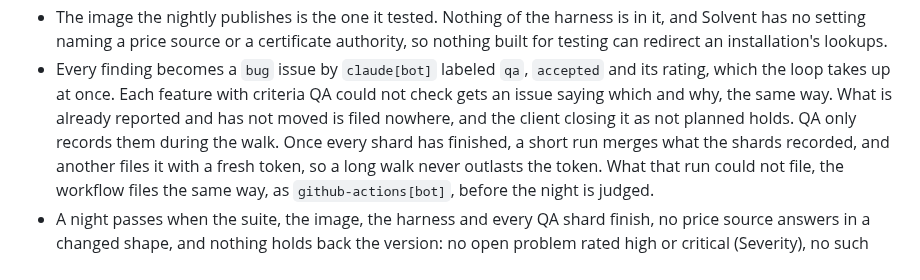
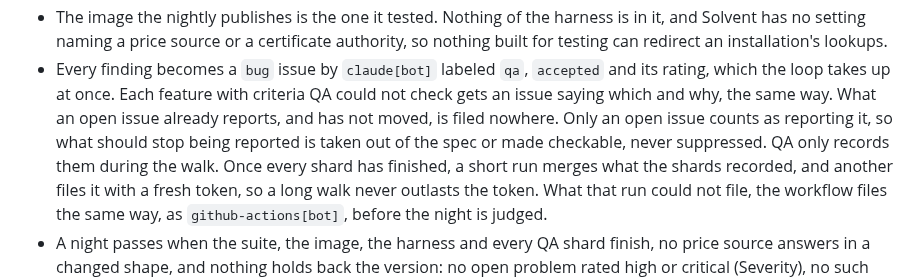
Before and after one commit to leandersabel/solvent, a Markdown page: CLAUDE.md, the part around the change. Rendered like a GitHub page.

Commit message:
Repeats count only against open issues, and nothing is suppressed
Co-Authored-By: Claude Opus 5.5 <noreply@anthropic.com>

```diff
--- a/CLAUDE.md
+++ b/CLAUDE.md
@@ -342,9 +342,10 @@ found.
 - Every finding becomes a `bug` issue by `claude[bot]` labeled `qa`,
   `accepted` and its rating, which the loop takes up at once. Each
   feature with criteria QA could not check gets an issue saying which
-  and why, the same way. What is already reported and has not moved is
-  filed nowhere, and the client closing it as not planned holds. QA
-  only records them during
+  and why, the same way. What an open issue already reports, and has
+  not moved, is filed nowhere. Only an open issue counts as reporting
+  it, so what should stop being reported is taken out of the spec or
+  made checkable, never suppressed. QA only records them during
   the walk. Once every shard has finished, a short run merges what the
   shards recorded, and another files it with a fresh token, so a long
   walk never outlasts the token. What that run could not file,
```
Also changed, not shown: 1 other file.
